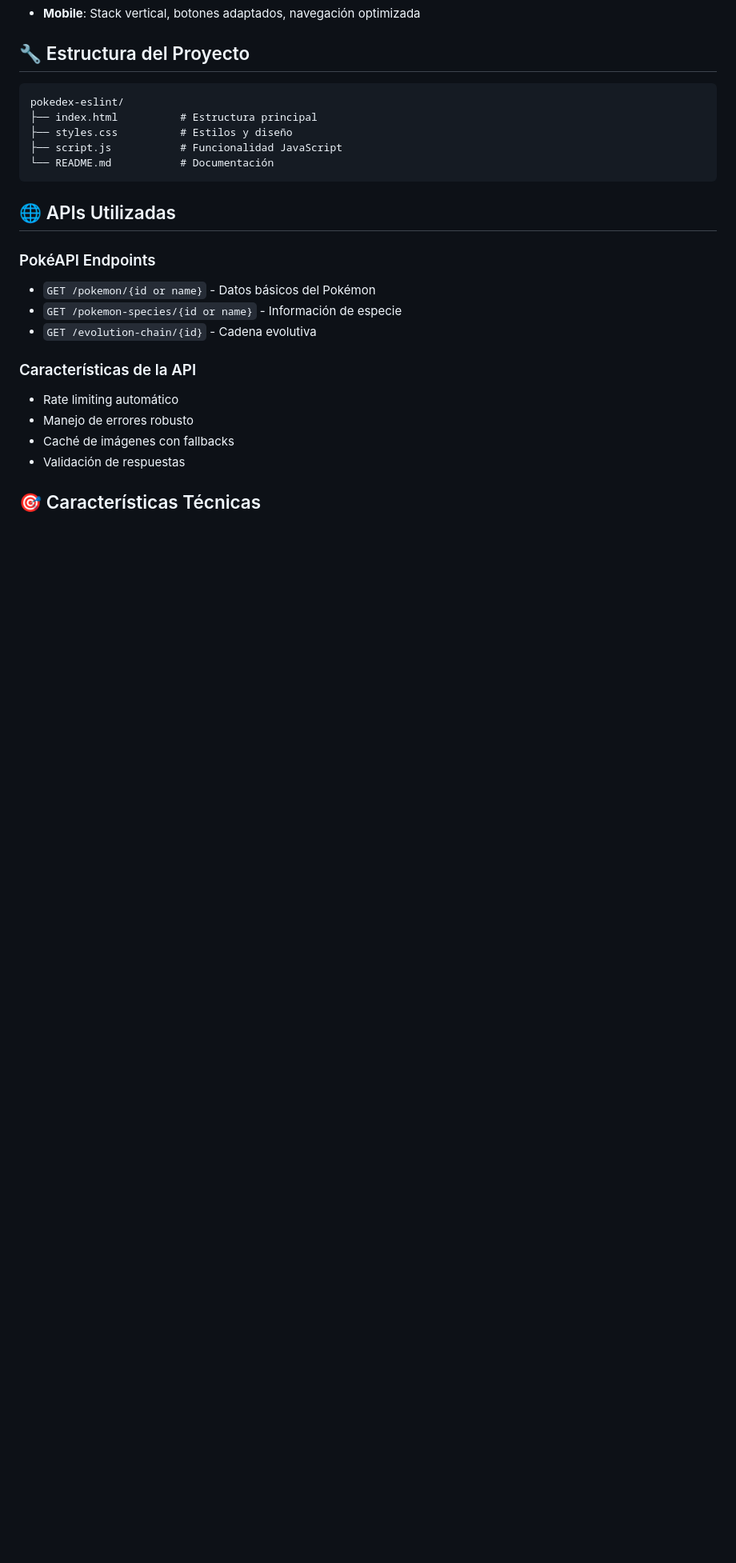
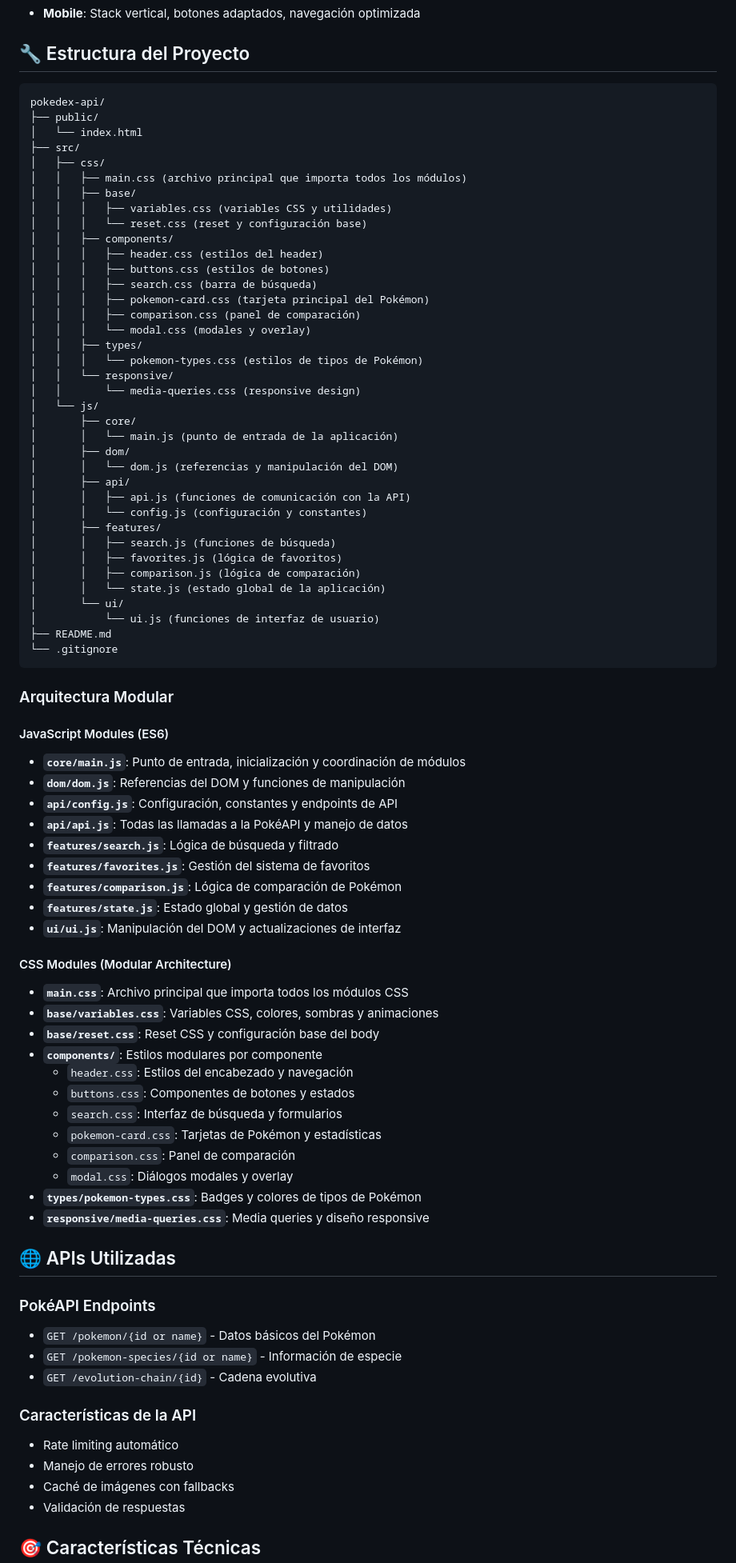
Before and after one commit to Alexander-Tibanta23/pokedex-api, a Markdown page: README.md, the part around one of its changes. Shown at 80% size. Drawn GitHub-style; blank space fills up the shorter version.

````diff
--- a/README.md
+++ b/README.md
@@ -87,12 +88,71 @@ Una Pokédex web interactiva y moderna que consume la PokéAPI para mostrar info
 ## 🔧 Estructura del Proyecto
 
 ```
-pokedex-eslint/
-├── index.html          # Estructura principal
-├── styles.css          # Estilos y diseño
-├── script.js           # Funcionalidad JavaScript
-└── README.md           # Documentación
+pokedex-api/
+├── public/
+│   └── index.html
+├── src/
+│   ├── css/
+│   │   ├── main.css (archivo principal que importa todos los módulos)
+│   │   ├── base/
+│   │   │   ├── variables.css (variables CSS y utilidades)
+│   │   │   └── reset.css (reset y configuración base)
+│   │   ├── components/
+│   │   │   ├── header.css (estilos del header)
+│   │   │   ├── buttons.css (estilos de botones)
+│   │   │   ├── search.css (barra de búsqueda)
+│   │   │   ├── pokemon-card.css (tarjeta principal del Pokémon)
+│   │   │   ├── comparison.css (panel de comparación)
+│   │   │   └── modal.css (modales y overlay)
+│   │   ├── types/
+│   │   │   └── pokemon-types.css (estilos de tipos de Pokémon)
+│   │   └── responsive/
+│   │       └── media-queries.css (responsive design)
+│   └── js/
+│       ├── core/
+│       │   └── main.js (punto de entrada de la aplicación)
+│       ├── dom/
+│       │   └── dom.js (referencias y manipulación del DOM)
+│       ├── api/
+│       │   ├── api.js (funciones de comunicación con la API)
+│       │   └── config.js (configuración y constantes)
+│       ├── features/
+│       │   ├── search.js (funciones de búsqueda)
+│       │   ├── favorites.js (lógica de favoritos)
+│       │   ├── comparison.js (lógica de comparación)
+│       │   └── state.js (estado global de la aplicación)
+│       └── ui/
+│           └── ui.js (funciones de interfaz de usuario)
+├── README.md
+└── .gitignore
 ```
+
+### Arquitectura Modular
+
+#### JavaScript Modules (ES6)
+- **`core/main.js`**: Punto de entrada, inicialización y coordinación de módulos
+- **`dom/dom.js`**: Referencias del DOM y funciones de manipulación
+- **`api/config.js`**: Configuración, constantes y endpoints de API
+- **`api/api.js`**: Todas las llamadas a la PokéAPI y manejo de datos
+- **`features/search.js`**: Lógica de búsqueda y filtrado
+- **`features/favorites.js`**: Gestión del sistema de favoritos
+- **`features/comparison.js`**: Lógica de comparación de Pokémon
+- **`features/state.js`**: Estado global y gestión de datos
+- **`ui/ui.js`**: Manipulación del DOM y actualizaciones de interfaz
+
+#### CSS Modules (Modular Architecture)
+- **`main.css`**: Archivo principal que importa todos los módulos CSS
+- **`base/variables.css`**: Variables CSS, colores, sombras y animaciones
+- **`base/reset.css`**: Reset CSS y configuración base del body
+- **`components/`**: Estilos modulares por componente
+  - `header.css`: Estilos del encabezado y navegación
+  - `buttons.css`: Componentes de botones y estados
+  - `search.css`: Interfaz de búsqueda y formularios
+  - `pokemon-card.css`: Tarjetas de Pokémon y estadísticas
+  - `comparison.css`: Panel de comparación
+  - `modal.css`: Diálogos modales y overlay
+- **`types/pokemon-types.css`**: Badges y colores de tipos de Pokémon
+- **`responsive/media-queries.css`**: Media queries y diseño responsive
 
 ## 🌐 APIs Utilizadas
 
````
Also changed, not shown: other parts of README.md (+42 -22 lines).
